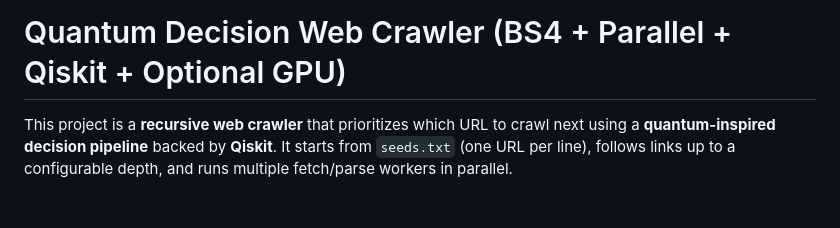
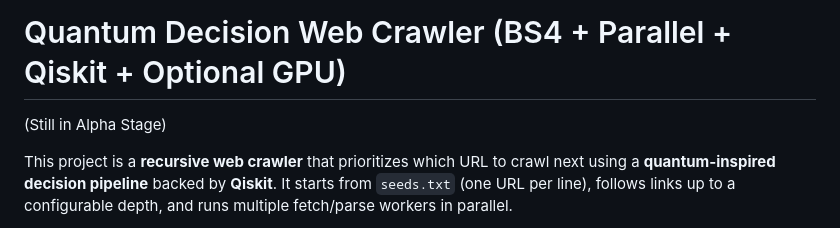
Before and after one commit to stingraze/quantum-qiskit-decision-web-crawler, a Markdown page: README.md, the part around the change. GitHub-like rendering; blank space fills up the shorter version.

```diff
--- a/README.md
+++ b/README.md
@@ -1,4 +1,6 @@
 # Quantum Decision Web Crawler (BS4 + Parallel + Qiskit + Optional GPU)
+
+(Still in Alpha Stage)
 
 This project is a **recursive web crawler** that prioritizes which URL to crawl next using a **quantum-inspired decision pipeline** backed by **Qiskit**. It starts from `seeds.txt` (one URL per line), follows links up to a configurable depth, and runs multiple fetch/parse workers in parallel.
 
```
